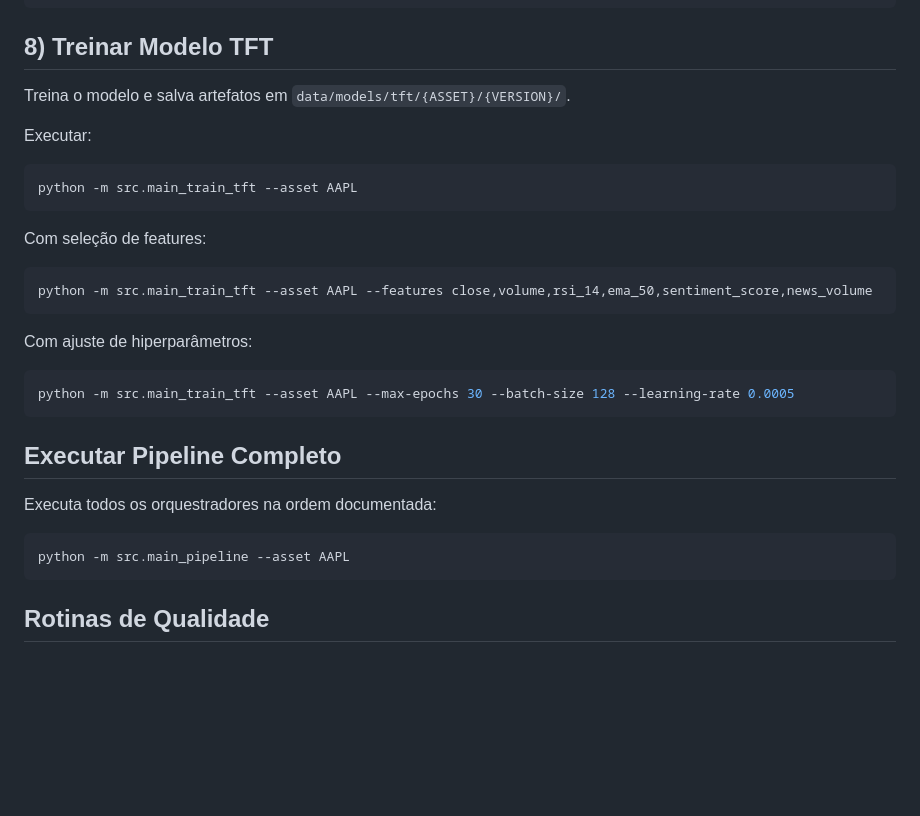
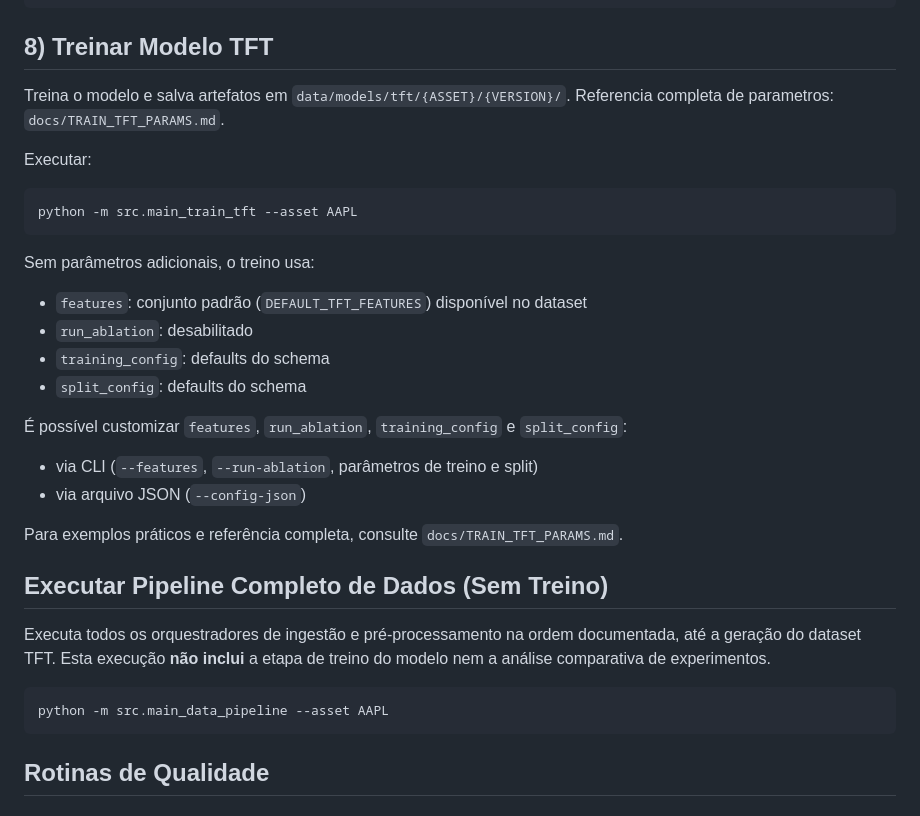
Before and after one commit to MarceloSanC/tcc-sentiment-analysis, a Markdown page: docs/RUNNING_PIPELINE.md, the part around the change. Drawn GitHub-style; blank space fills up the shorter version.

Commit message:
docs(pipeline): revisa guia de execução e treino do pipeline

````diff
--- a/docs/RUNNING_PIPELINE.md
+++ b/docs/RUNNING_PIPELINE.md
@@ -162,6 +162,7 @@ python -m src.main_dataset_tft --asset AAPL
 ## 8) Treinar Modelo TFT
 
 Treina o modelo e salva artefatos em `data/models/tft/{ASSET}/{VERSION}/`.
+Referencia completa de parametros: `docs/TRAIN_TFT_PARAMS.md`.
 
 Executar:
 
@@ -169,24 +170,25 @@ Executar:
 python -m src.main_train_tft --asset AAPL
 ```
 
-Com seleção de features:
+Sem parâmetros adicionais, o treino usa:
+- `features`: conjunto padrão (`DEFAULT_TFT_FEATURES`) disponível no dataset
+- `run_ablation`: desabilitado
+- `training_config`: defaults do schema
+- `split_config`: defaults do schema
+
+É possível customizar `features`, `run_ablation`, `training_config` e `split_config`:
+- via CLI (`--features`, `--run-ablation`, parâmetros de treino e split)
+- via arquivo JSON (`--config-json`)
+
+Para exemplos práticos e referência completa, consulte `docs/TRAIN_TFT_PARAMS.md`.
+
+## Executar Pipeline Completo de Dados (Sem Treino)
+
+Executa todos os orquestradores de ingestão e pré-processamento na ordem documentada, até a geração do dataset TFT.
+Esta execução **não inclui** a etapa de treino do modelo nem a análise comparativa de experimentos.
 
 ```bash
-python -m src.main_train_tft --asset AAPL --features close,volume,rsi_14,ema_50,sentiment_score,news_volume
-```
-
-Com ajuste de hiperparâmetros:
-
-```bash
-python -m src.main_train_tft --asset AAPL --max-epochs 30 --batch-size 128 --learning-rate 0.0005
-```
-
-## Executar Pipeline Completo
-
-Executa todos os orquestradores na ordem documentada:
-
-```bash
-python -m src.main_pipeline --asset AAPL
+python -m src.main_data_pipeline --asset AAPL
 ```
 
 ## Rotinas de Qualidade
````
